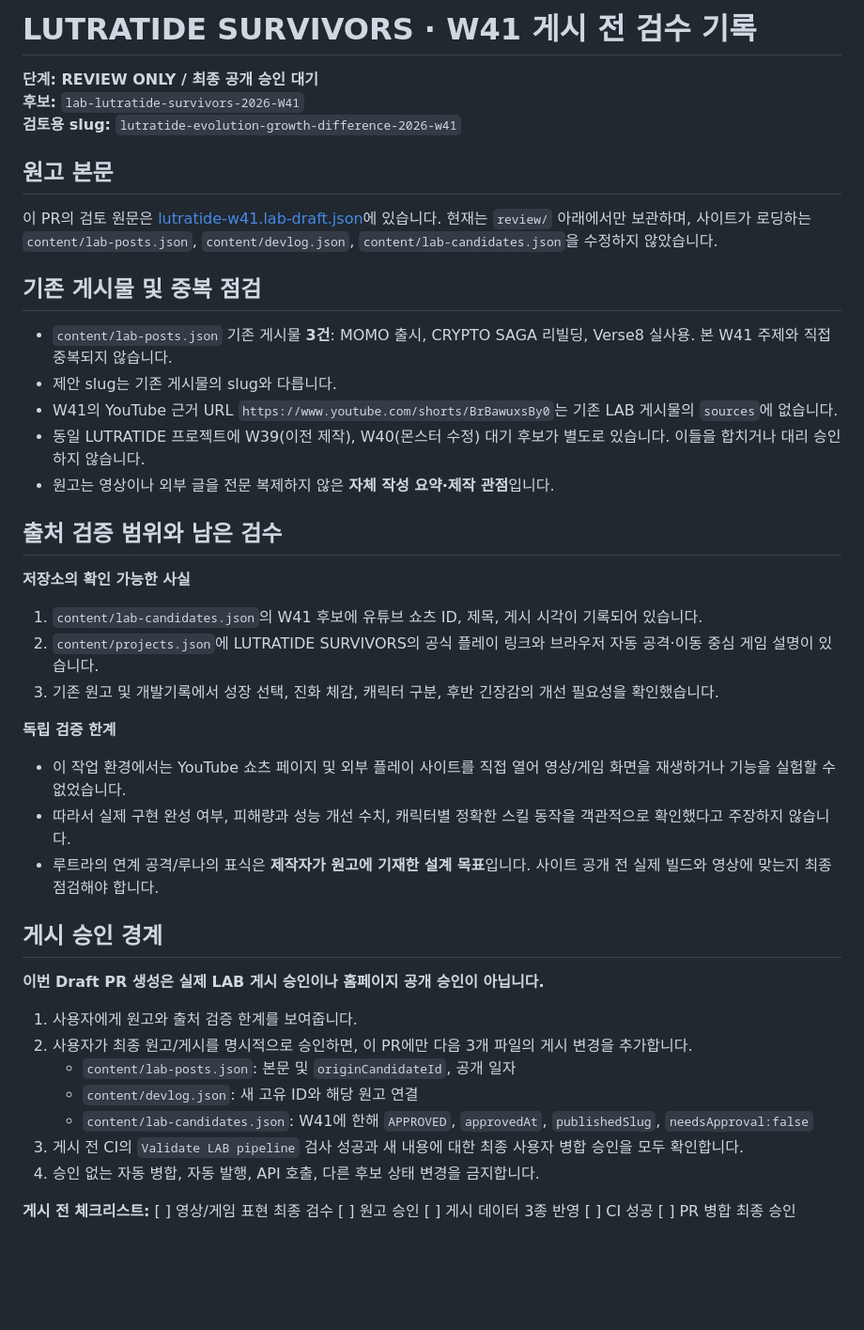
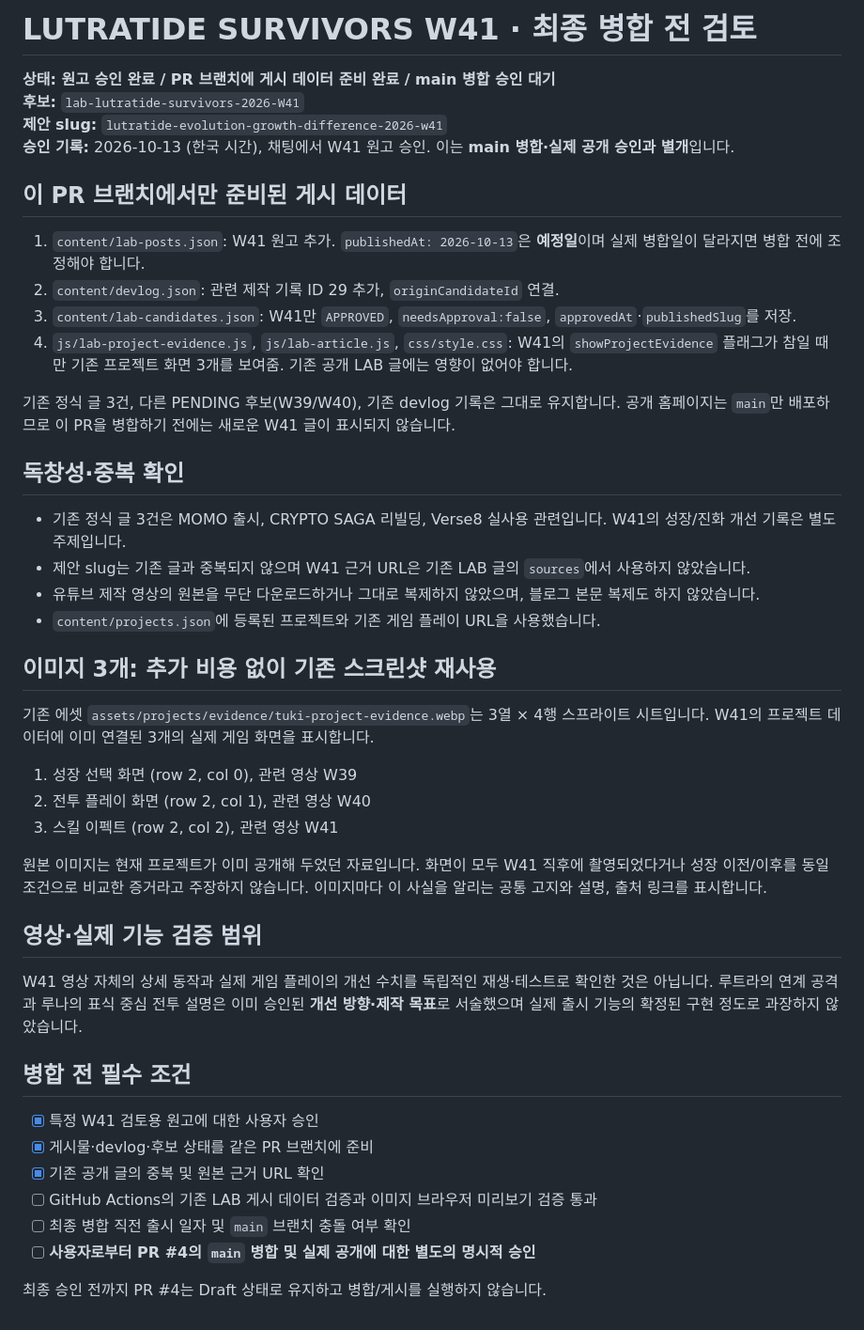
Before and after one commit to TUKI0609/tuki-lab, a Markdown page: review/LUTRATIDE_W41_REVIEW.md, the part around the change. Shown at 94% size. GitHub-like rendering; blank space fills up the shorter version.

Commit message:
Record approved W41 publication staging, gallery provenance and final merge boundary

```diff
--- a/review/LUTRATIDE_W41_REVIEW.md
+++ b/review/LUTRATIDE_W41_REVIEW.md
@@ -1,46 +1,47 @@
-# LUTRATIDE SURVIVORS · W41 게시 전 검수 기록
+# LUTRATIDE SURVIVORS W41 · 최종 병합 전 검토
 
-**단계: REVIEW ONLY / 최종 공개 승인 대기**
+**상태: 원고 승인 완료 / PR 브랜치에 게시 데이터 준비 완료 / main 병합 승인 대기**
 **후보:** `lab-lutratide-survivors-2026-W41`
-**검토용 slug:** `lutratide-evolution-growth-difference-2026-w41`
+**제안 slug:** `lutratide-evolution-growth-difference-2026-w41`
+**승인 기록:** 2026-10-13 (한국 시간), 채팅에서 W41 원고 승인. 이는 **main 병합·실제 공개 승인과 별개**입니다.
 
-## 원고 본문
+## 이 PR 브랜치에서만 준비된 게시 데이터
 
-이 PR의 검토 원문은 [lutratide-w41.lab-draft.json](./lutratide-w41.lab-draft.json)에 있습니다.
-현재는 `review/` 아래에서만 보관하며, 사이트가 로딩하는
-`content/lab-posts.json`, `content/devlog.json`,
-`content/lab-candidates.json`을 수정하지 않았습니다.
+1. `content/lab-posts.json`: W41 원고 추가. `publishedAt: 2026-10-13`은 **예정일**이며 실제 병합일이 달라지면 병합 전에 조정해야 합니다.
+2. `content/devlog.json`: 관련 제작 기록 ID 29 추가, `originCandidateId` 연결.
+3. `content/lab-candidates.json`: W41만 `APPROVED`, `needsApproval:false`, `approvedAt`·`publishedSlug`를 저장.
+4. `js/lab-project-evidence.js`, `js/lab-article.js`, `css/style.css`: W41의 `showProjectEvidence` 플래그가 참일 때만 기존 프로젝트 화면 3개를 보여줌. 기존 공개 LAB 글에는 영향이 없어야 합니다.
 
-## 기존 게시물 및 중복 점검
+기존 정식 글 3건, 다른 PENDING 후보(W39/W40), 기존 devlog 기록은 그대로 유지합니다. 공개 홈페이지는 `main`만 배포하므로 이 PR을 병합하기 전에는 새로운 W41 글이 표시되지 않습니다.
 
-- `content/lab-posts.json` 기존 게시물 **3건**: MOMO 출시, CRYPTO SAGA 리빌딩, Verse8 실사용. 본 W41 주제와 직접 중복되지 않습니다.
-- 제안 slug는 기존 게시물의 slug와 다릅니다.
-- W41의 YouTube 근거 URL `https://www.youtube.com/shorts/BrBawuxsBy0`는 기존 LAB 게시물의 `sources`에 없습니다.
-- 동일 LUTRATIDE 프로젝트에 W39(이전 제작), W40(몬스터 수정) 대기 후보가 별도로 있습니다. 이들을 합치거나 대리 승인하지 않습니다.
-- 원고는 영상이나 외부 글을 전문 복제하지 않은 **자체 작성 요약·제작 관점**입니다.
+## 독창성·중복 확인
 
-## 출처 검증 범위와 남은 검수
+- 기존 정식 글 3건은 MOMO 출시, CRYPTO SAGA 리빌딩, Verse8 실사용 관련입니다. W41의 성장/진화 개선 기록은 별도 주제입니다.
+- 제안 slug는 기존 글과 중복되지 않으며 W41 근거 URL은 기존 LAB 글의 `sources`에서 사용하지 않았습니다.
+- 유튜브 제작 영상의 원본을 무단 다운로드하거나 그대로 복제하지 않았으며, 블로그 본문 복제도 하지 않았습니다.
+- `content/projects.json`에 등록된 프로젝트와 기존 게임 플레이 URL을 사용했습니다.
 
-**저장소의 확인 가능한 사실**
-1. `content/lab-candidates.json`의 W41 후보에 유튜브 쇼츠 ID, 제목, 게시 시각이 기록되어 있습니다.
-2. `content/projects.json`에 LUTRATIDE SURVIVORS의 공식 플레이 링크와 브라우저 자동 공격·이동 중심 게임 설명이 있습니다.
-3. 기존 원고 및 개발기록에서 성장 선택, 진화 체감, 캐릭터 구분, 후반 긴장감의 개선 필요성을 확인했습니다.
+## 이미지 3개: 추가 비용 없이 기존 스크린샷 재사용
 
-**독립 검증 한계**
-- 이 작업 환경에서는 YouTube 쇼츠 페이지 및 외부 플레이 사이트를 직접 열어 영상/게임 화면을 재생하거나 기능을 실험할 수 없었습니다.
-- 따라서 실제 구현 완성 여부, 피해량과 성능 개선 수치, 캐릭터별 정확한 스킬 동작을 객관적으로 확인했다고 주장하지 않습니다.
-- 루트라의 연계 공격/루나의 표식은 **제작자가 원고에 기재한 설계 목표**입니다. 사이트 공개 전 실제 빌드와 영상에 맞는지 최종 점검해야 합니다.
+기존 에셋 `assets/projects/evidence/tuki-project-evidence.webp`는 3열 × 4행 스프라이트 시트입니다. W41의 프로젝트 데이터에 이미 연결된 3개의 실제 게임 화면을 표시합니다.
 
-## 게시 승인 경계
+1. 성장 선택 화면 (row 2, col 0), 관련 영상 W39
+2. 전투 플레이 화면 (row 2, col 1), 관련 영상 W40
+3. 스킬 이펙트 (row 2, col 2), 관련 영상 W41
 
-**이번 Draft PR 생성은 실제 LAB 게시 승인이나 홈페이지 공개 승인이 아닙니다.**
+원본 이미지는 현재 프로젝트가 이미 공개해 두었던 자료입니다. 화면이 모두 W41 직후에 촬영되었다거나 성장 이전/이후를 동일 조건으로 비교한 증거라고 주장하지 않습니다. 이미지마다 이 사실을 알리는 공통 고지와 설명, 출처 링크를 표시합니다.
 
-1. 사용자에게 원고와 출처 검증 한계를 보여줍니다.
-2. 사용자가 최종 원고/게시를 명시적으로 승인하면, 이 PR에만 다음 3개 파일의 게시 변경을 추가합니다.
-   - `content/lab-posts.json`: 본문 및 `originCandidateId`, 공개 일자
-   - `content/devlog.json`: 새 고유 ID와 해당 원고 연결
-   - `content/lab-candidates.json`: W41에 한해 `APPROVED`, `approvedAt`, `publishedSlug`, `needsApproval:false`
-3. 게시 전 CI의 `Validate LAB pipeline` 검사 성공과 새 내용에 대한 최종 사용자 병합 승인을 모두 확인합니다.
-4. 승인 없는 자동 병합, 자동 발행, API 호출, 다른 후보 상태 변경을 금지합니다.
+## 영상·실제 기능 검증 범위
 
-**게시 전 체크리스트:** [ ] 영상/게임 표현 최종 검수  [ ] 원고 승인  [ ] 게시 데이터 3종 반영  [ ] CI 성공  [ ] PR 병합 최종 승인
+W41 영상 자체의 상세 동작과 실제 게임 플레이의 개선 수치를 독립적인 재생·테스트로 확인한 것은 아닙니다. 루트라의 연계 공격과 루나의 표식 중심 전투 설명은 이미 승인된 **개선 방향·제작 목표**로 서술했으며 실제 출시 기능의 확정된 구현 정도로 과장하지 않았습니다.
+
+## 병합 전 필수 조건
+
+- [x] 특정 W41 검토용 원고에 대한 사용자 승인
+- [x] 게시물·devlog·후보 상태를 같은 PR 브랜치에 준비
+- [x] 기존 공개 글의 중복 및 원본 근거 URL 확인
+- [ ] GitHub Actions의 기존 LAB 게시 데이터 검증과 이미지 브라우저 미리보기 검증 통과
+- [ ] 최종 병합 직전 출시 일자 및 `main` 브랜치 충돌 여부 확인
+- [ ] **사용자로부터 PR #4의 `main` 병합 및 실제 공개에 대한 별도의 명시적 승인**
+
+최종 승인 전까지 PR #4는 Draft 상태로 유지하고 병합/게시를 실행하지 않습니다.
```
